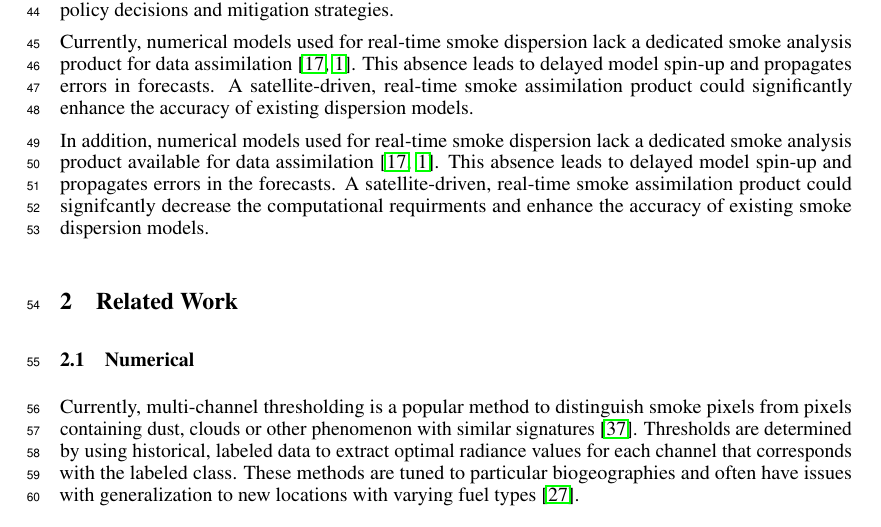
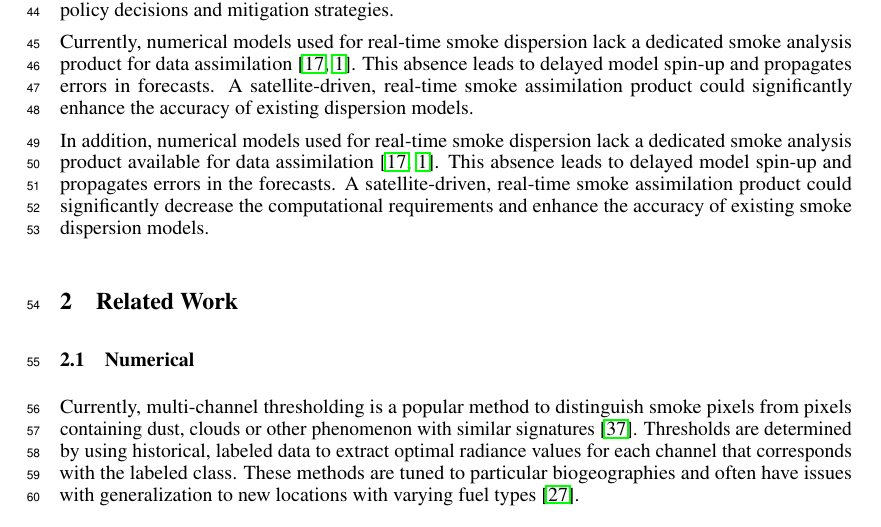
Before and after one commit to reykoki/SmokeViz_paper, a LaTeX paper (neurips_2025.tex): part of page 2 of 12, cut so that both start at the same text. Compiled offline with pdfLaTeX.

Commit message:
spelling

```diff
--- a/neurips_2025.tex
+++ b/neurips_2025.tex
@@ -105,7 +105,7 @@ Integrating satellite data into wildfire smoke monitoring can improve the respon
 
 Currently, numerical models used for real-time smoke dispersion lack a dedicated smoke analysis product for data assimilation \cite{hrrr, rrfs}. This absence leads to delayed model spin-up and propagates errors in forecasts. A satellite-driven, real-time smoke assimilation product could significantly enhance the accuracy of existing dispersion models.
 
-In addition, numerical models used for real-time smoke dispersion lack a dedicated smoke analysis product available for data assimilation \cite{hrrr, rrfs}. This absence leads to delayed model spin-up and propagates errors in the forecasts. A satellite-driven, real-time smoke assimilation product could signifcantly decrease the computational requirments and enhance the accuracy of existing smoke dispersion models.
+In addition, numerical models used for real-time smoke dispersion lack a dedicated smoke analysis product available for data assimilation \cite{hrrr, rrfs}. This absence leads to delayed model spin-up and propagates errors in the forecasts. A satellite-driven, real-time smoke assimilation product could significantly decrease the computational requirements and enhance the accuracy of existing smoke dispersion models.
 
 \section{Related Work}
 
```
